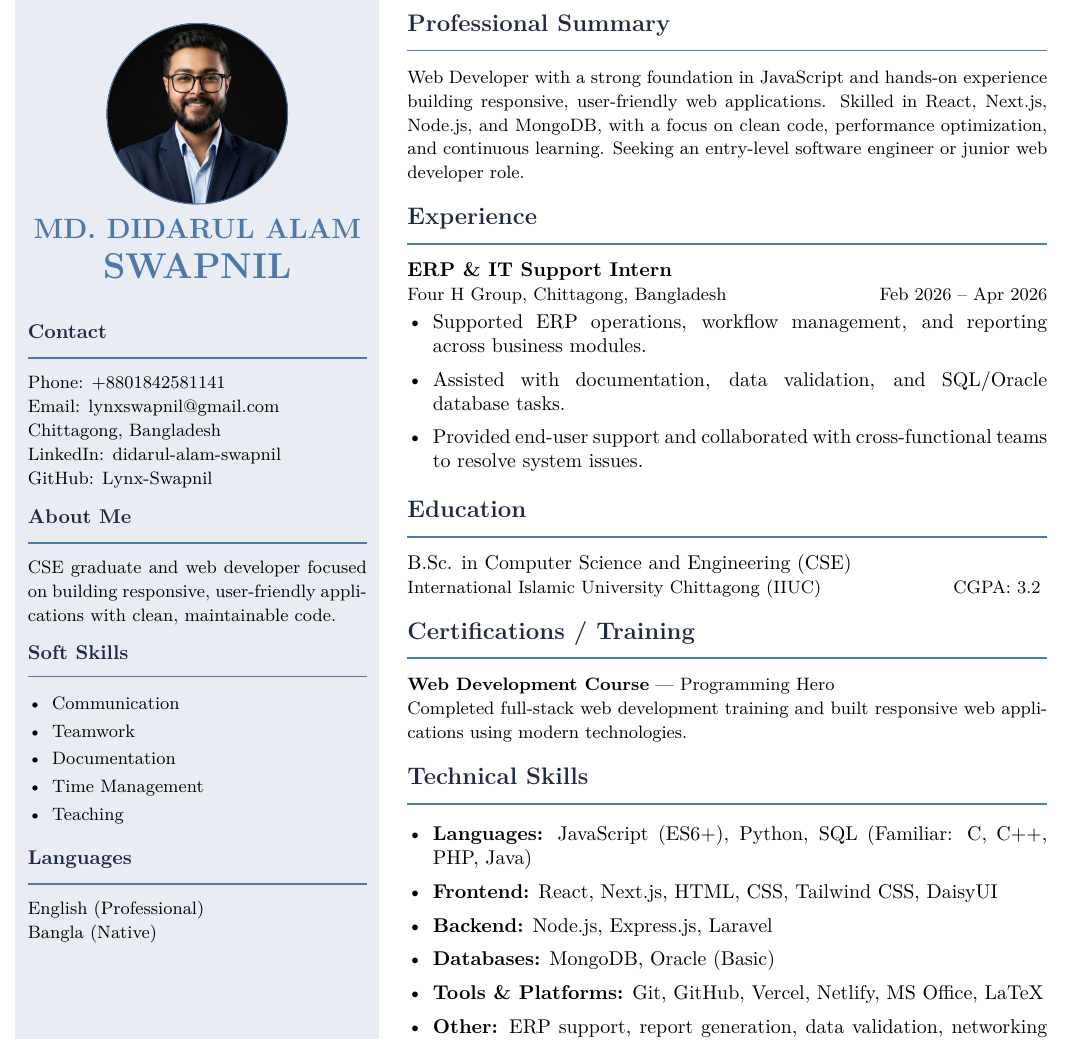
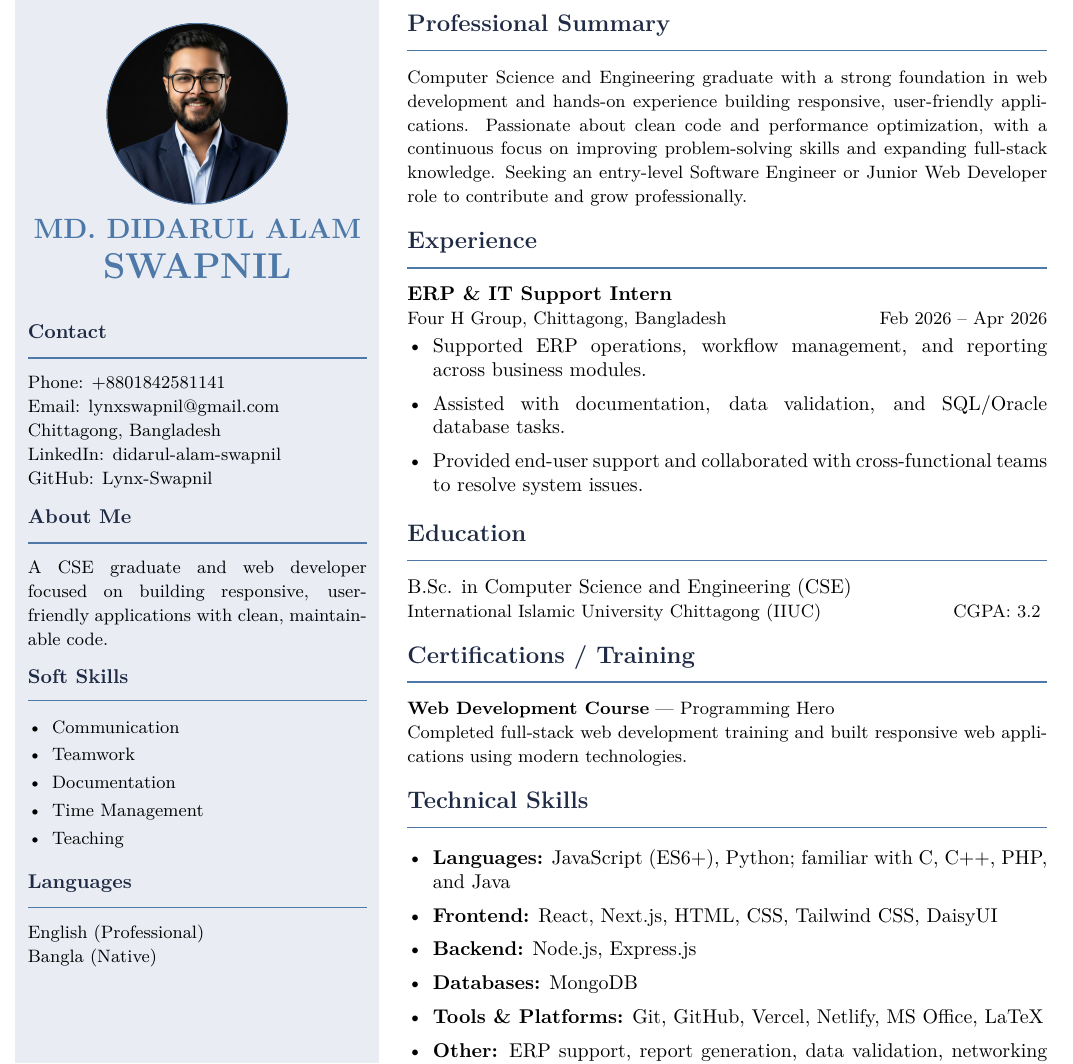
Before and after one commit to Lynx-Swapnil/Didarul_Alam_Swapnil_CV, a LaTeX CV (Swapnil_CV.tex): part of the page, cut so that both start at the same text. Compiled offline with pdfLaTeX.

Commit message:
technical skill added

```diff
--- a/Swapnil_CV.tex
+++ b/Swapnil_CV.tex
@@ -66,7 +66,7 @@ GitHub: \href{https://github.com/Lynx-Swapnil}{Lynx-Swapnil}
 
 \leftsection{About Me}
 {\small
-CSE graduate and web developer focused on building responsive, user-friendly applications with clean, maintainable code.
+A CSE graduate and web developer focused on building responsive, user-friendly applications with clean, maintainable code.
 }
 
 \leftsection{Soft Skills}
@@ -92,7 +92,7 @@ CSE graduate and web developer focused on building responsive, user-friendly app
 
 \rightsection{Professional Summary}
 {\small
-Web Developer with a strong foundation in JavaScript and hands-on experience building responsive, user-friendly web applications. Skilled in React, Next.js, Node.js, and MongoDB, with a focus on clean code, performance optimization, and continuous learning. Seeking an entry-level software engineer or junior web developer role.
+Computer Science and Engineering graduate with a strong foundation in web development and hands-on experience building responsive, user-friendly applications. Passionate about clean code and performance optimization, with a continuous focus on improving problem-solving skills and expanding full-stack knowledge. Seeking an entry-level Software Engineer or Junior Web Developer role to contribute and grow professionally.
 }
 \vspace{5pt}
 
@@ -120,10 +120,10 @@ Completed full-stack web development training and built responsive web applicati
 
 \rightsection{Technical Skills}
 \begin{itemize}
-    \item \textbf{Languages:} JavaScript (ES6+), Python, SQL (Familiar: C, C++, PHP, Java)
+    \item \textbf{Languages:} JavaScript (ES6+), Python; familiar with C, C++, PHP, and Java
     \item \textbf{Frontend:} React, Next.js, HTML, CSS, Tailwind CSS, DaisyUI
-    \item \textbf{Backend:} Node.js, Express.js, Laravel
-    \item \textbf{Databases:} MongoDB, Oracle (Basic)
+    \item \textbf{Backend:} Node.js, Express.js
+    \item \textbf{Databases:} MongoDB
     \item \textbf{Tools \& Platforms:} Git, GitHub, Vercel, Netlify, MS Office, LaTeX
     \item \textbf{Other:} ERP support, report generation, data validation, networking fundamentals
 \end{itemize}
```
Also changed, not shown: Swapnil_CV.pdf, 2 other files.
